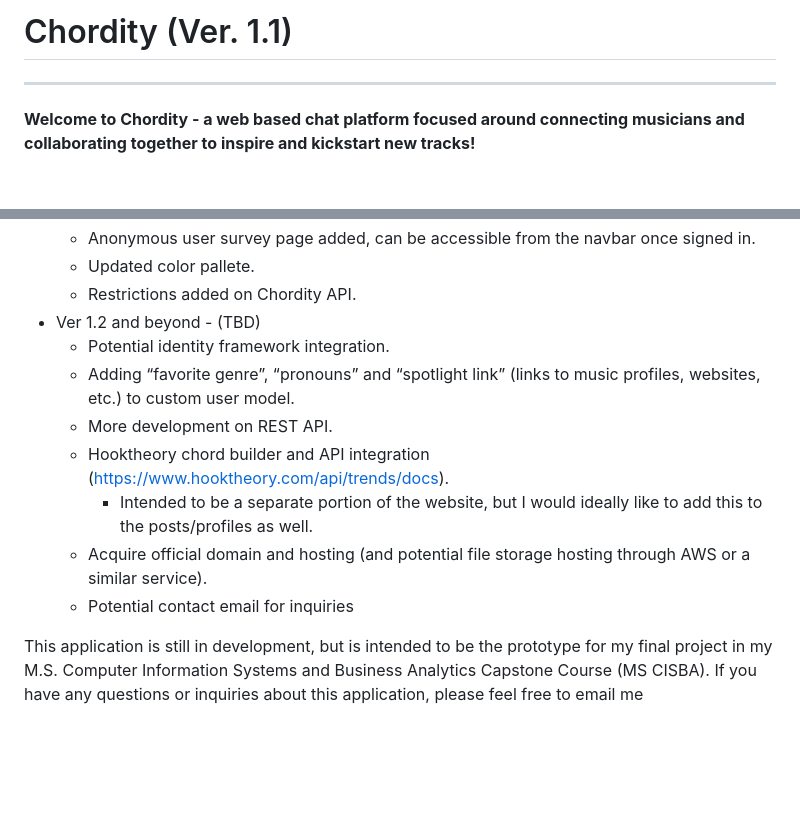
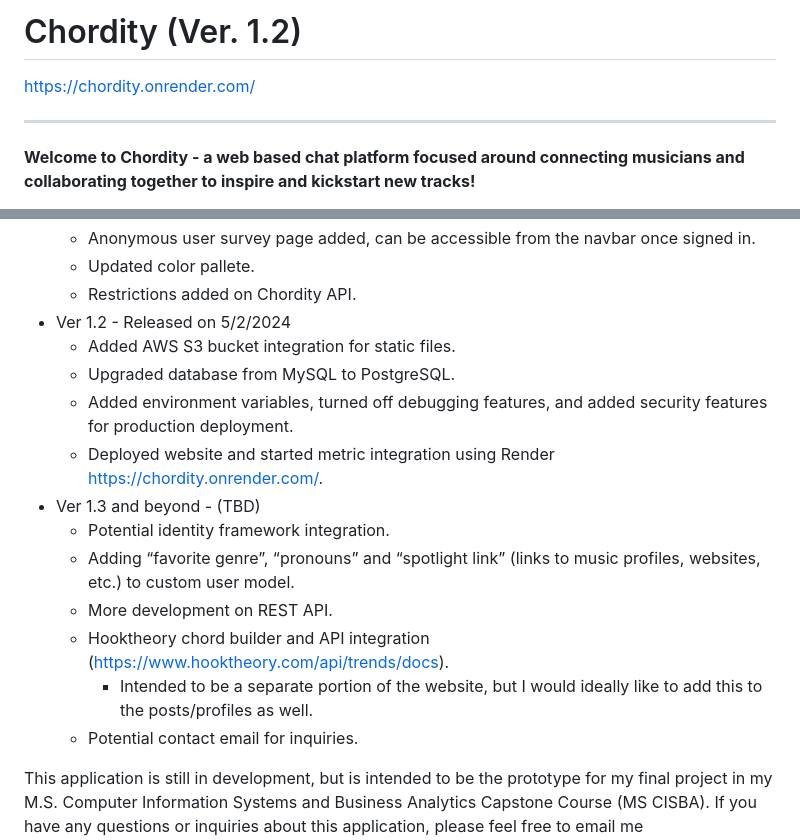
Before and after one commit to rexherndon/chordity, a Markdown page: README.MD, 2 parts joined by grey strips. Drawn GitHub-style; blank space fills up the shorter version.

```diff
--- a/README.MD
+++ b/README.MD
@@ -1,4 +1,5 @@
-# Chordity (Ver. 1.1)
+# Chordity (Ver. 1.2)
+[https://chordity.onrender.com/](https://chordity.onrender.com/)
 
 ---
 
@@ -25,14 +26,18 @@ As of right now, here’s an overview on what I’ve created during the past few
     - Anonymous user survey page added, can be accessible from the navbar once signed in.
     - Updated color pallete.
     - Restrictions added on Chordity API.
-- Ver 1.2 and beyond - (TBD)
+- Ver 1.2 - Released on 5/2/2024
+    - Added AWS S3 bucket integration for static files.
+    - Upgraded database from MySQL to PostgreSQL.
+    - Added environment variables, turned off debugging features, and added security features for production deployment.
+    - Deployed website and started metric integration using Render [https://chordity.onrender.com/](https://chordity.onrender.com/).
+- Ver 1.3 and beyond - (TBD)
     - Potential identity framework integration.
     - Adding “favorite genre”, “pronouns” and “spotlight link” (links to music profiles, websites, etc.) to custom user model.
     - More development on REST API.
     - Hooktheory chord builder and API integration ([https://www.hooktheory.com/api/trends/docs](https://www.hooktheory.com/api/trends/docs)).
         - Intended to be a separate portion of the website, but I would ideally like to add this to the posts/profiles as well.
-    - Acquire official domain and hosting (and potential file storage hosting through AWS or a similar service).
-    - Potential contact email for inquiries
+    - Potential contact email for inquiries.
 
 This application is still in development, but is intended to be the prototype for my final project in my M.S. Computer Information Systems and Business Analytics Capstone Course (MS CISBA). If you have any questions or inquiries about this application, please feel free to email me at [herndonrex1@gmail.com](mailto:herndonrex1@gmail.com).
 
```
